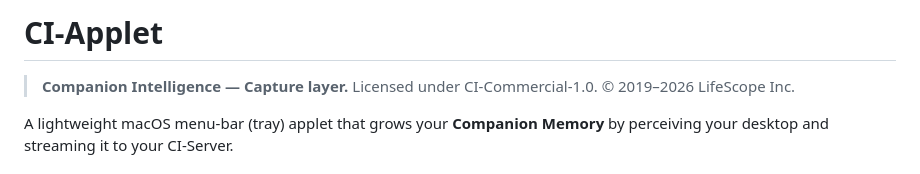
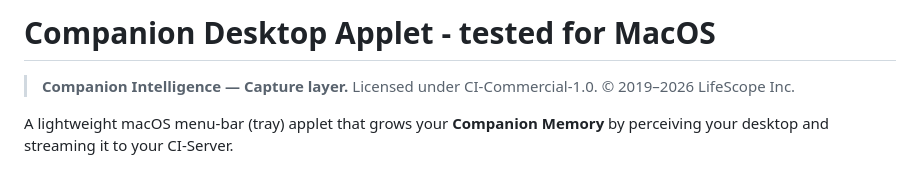
Before and after one commit to companionintelligence/CI-Capture, a Markdown page: README.md, the part around the change. Drawn GitHub-style.

```diff
--- a/README.md
+++ b/README.md
@@ -1,4 +1,4 @@
-# CI-Applet
+# Companion Desktop Applet - tested for MacOS
 
 > **Companion Intelligence — Capture layer.** Licensed under CI-Commercial-1.0. © 2019–2026 LifeScope Inc.
 
```
